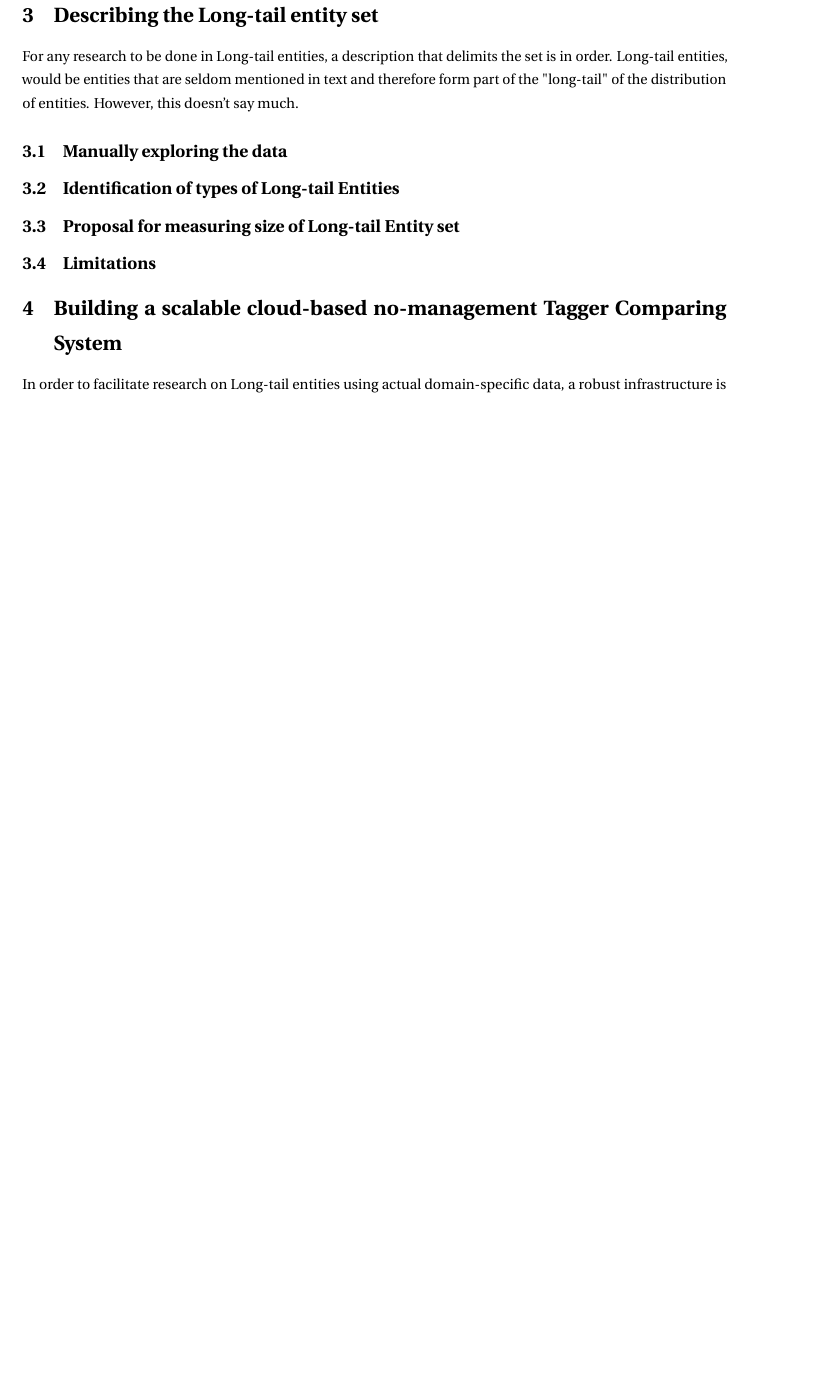
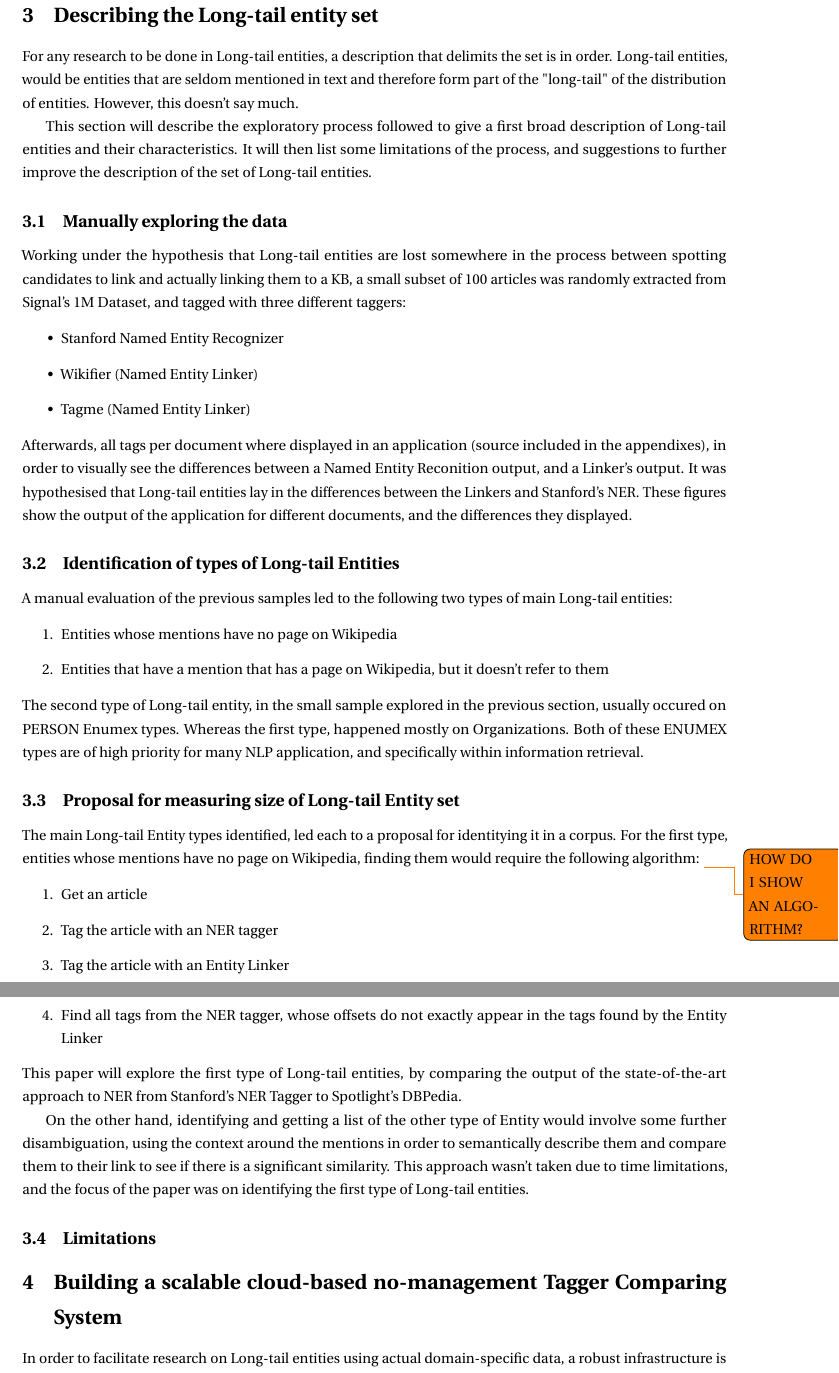
Before and after one commit to betoesquivel/diss_latexHowLongIsLongTail, a LaTeX document (main.tex, which reads content/sContributions.tex, settings/packages.tex): part of page 7 of 12 before the commit and two parts of pages 7 and 8 of 13 after it, the two joined at a grey line, cut so that both start at the same text, the shorter picture padded with empty space. Compiled offline with pdfLaTeX.

Commit message:
Adds description of Long tail entities and todos

```diff
--- a/content/sContributions.tex
+++ b/content/sContributions.tex
@@ -3,10 +3,48 @@ For any research to be done in Long-tail entities, a description that delimits t
 Long-tail entities, would be entities that are seldom mentioned in text and therefore form part of the "long-tail" of the distribution of entities.
 However, this doesn't say much.
 
+This section will describe the exploratory process followed to give a first broad description of Long-tail entities and their characteristics.
+It will then list some limitations of the process, and suggestions to further improve the description of the set of Long-tail entities.
 
 \subsection{Manually exploring the data}
+Working under the hypothesis that Long-tail entities are lost somewhere in the process between spotting candidates to link and actually linking them to a KB,
+a small subset of 100 articles was randomly extracted from Signal's 1M Dataset, and tagged with three different taggers:
+\begin{itemize}
+\item Stanford Named Entity Recognizer
+\item Wikifier (Named Entity Linker)
+\item Tagme (Named Entity Linker)
+\end{itemize}
+Afterwards, all tags per document where displayed in an application (source included in the appendixes), in order to visually see the differences between a Named Entity Reconition output, and a Linker's output.
+It was hypothesised that Long-tail entities lay in the differences between the Linkers and Stanford's NER.
+These figures show the output of the application for different documents, and the differences they displayed.
+
+
 \subsection{Identification of types of Long-tail Entities}
+A manual evaluation of the previous samples led to the following two types of main Long-tail entities:
+\begin{enumerate}
+\item Entities whose mentions have no page on Wikipedia
+\item Entities that have a mention that has a page on Wikipedia, but it doesn't refer to them
+\end{enumerate}
+The second type of Long-tail entity, in the small sample explored in the previous section, usually occured on PERSON Enumex types.
+Whereas the first type, happened mostly on Organizations.
+Both of these ENUMEX types are of high priority for many NLP application, and specifically within information retrieval.
+
 \subsection{Proposal for measuring size of Long-tail Entity set}
+The main Long-tail Entity types identified, led each to a proposal for identitying it in a corpus.
+For the first type, entities whose mentions have no page on Wikipedia, finding them would require the following algorithm:
+\todo{HOW DO I SHOW AN ALGORITHM?}\
+\begin{enumerate}
+\item Get an article
+\item Tag the article with an NER tagger
+\item Tag the article with an Entity Linker
+\item Find all tags from the NER tagger, whose offsets do not exactly appear in the tags found by the Entity Linker
+\end{enumerate}
+This paper will explore the first type of Long-tail entities, by comparing the output of the state-of-the-art approach to NER from Stanford's NER Tagger
+to Spotlight's DBPedia.
+
+On the other hand, identifying and getting a list of the other type of Entity would involve some further disambiguation,
+using the context around the mentions in order to semantically describe them and compare them to their link to see if there is a significant similarity.
+This approach wasn't taken due to time limitations, and the focus of the paper was on identifying the first type of Long-tail entities.
 \subsection{Limitations}
 
 \section{Building a scalable cloud-based no-management Tagger Comparing System}
--- a/settings/packages.tex
+++ b/settings/packages.tex
@@ -17,6 +17,7 @@
   style=numeric,
   citestyle=numeric
 ]{biblatex}
+\usepackage{todonotes}
 
 
 \newcommand{\HRule}[1]{\rule{\linewidth}{#1}}
```
Also changed, not shown: main.tex (+3 -0 lines).
